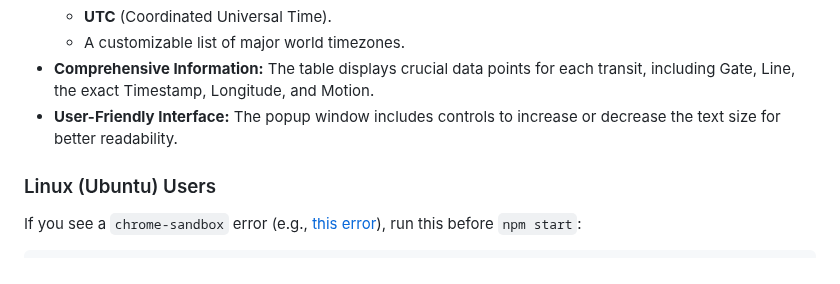
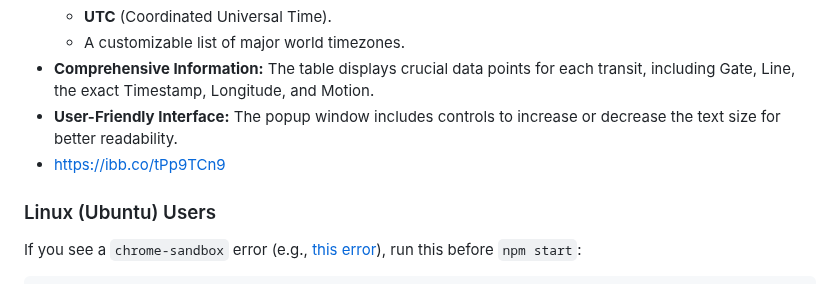
Before and after one commit to tutucea/celestial-forecast, a Markdown page: README.md, the part around one of its changes. GitHub-like rendering.

```diff
--- a/README.md
+++ b/README.md
@@ -69,6 +69,7 @@ Simply click on any planet's symbol (e.g., ☉, ☽) in the main window to open
     *   A customizable list of major world timezones.
 *   **Comprehensive Information:** The table displays crucial data points for each transit, including Gate, Line, the exact Timestamp, Longitude, and Motion.
 *   **User-Friendly Interface:** The popup window includes controls to increase or decrease the text size for better readability.
+*   https://ibb.co/tPp9TCn9
 
 ### Linux (Ubuntu) Users
 If you see a `chrome-sandbox` error (e.g., [this error](https://pastebin.com/8kZ6Uwnp)), run this before `npm start`:
```
Also changed, not shown: other parts of README.md (+1 -1 lines).
